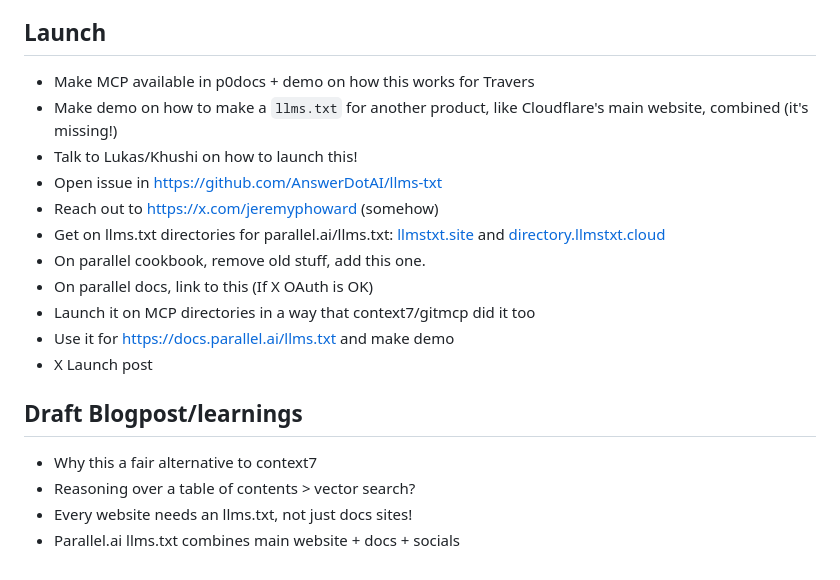
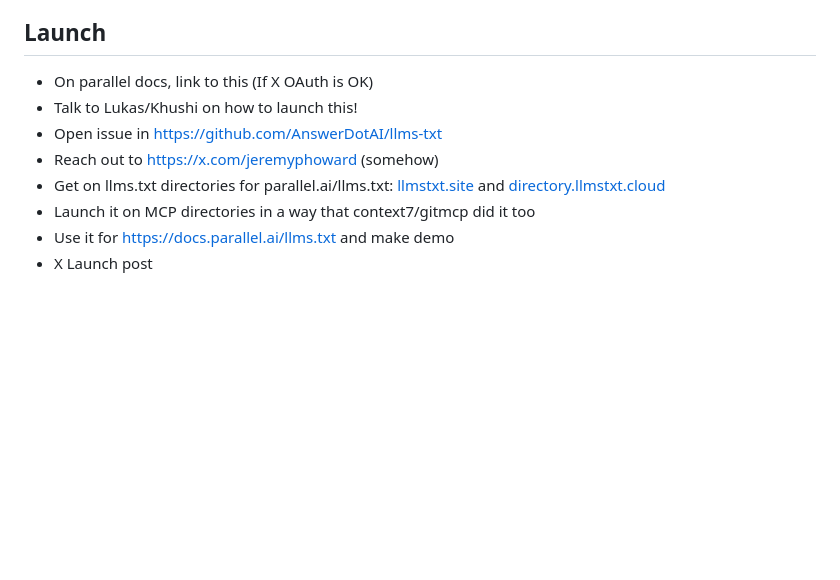
Before and after one commit to janwilmake/LLMTEXT-mcp, a Markdown page: TODO.md, the part around the change. GitHub-like rendering; blank space fills up the shorter version.

```diff
--- a/TODO.md
+++ b/TODO.md
@@ -46,21 +46,11 @@ Later:
 
 ## Launch
 
-- Make MCP available in p0docs + demo on how this works for Travers
-- Make demo on how to make a `llms.txt` for another product, like Cloudflare's main website, combined (it's missing!)
+- On parallel docs, link to this (If X OAuth is OK)
 - Talk to Lukas/Khushi on how to launch this!
 - Open issue in https://github.com/AnswerDotAI/llms-txt
 - Reach out to https://x.com/jeremyphoward (somehow)
 - Get on llms.txt directories for parallel.ai/llms.txt: [llmstxt.site](https://llmstxt.site/) and [directory.llmstxt.cloud](https://directory.llmstxt.cloud/)
-- On parallel cookbook, remove old stuff, add this one.
-- On parallel docs, link to this (If X OAuth is OK)
 - Launch it on MCP directories in a way that context7/gitmcp did it too
 - Use it for https://docs.parallel.ai/llms.txt and make demo
 - X Launch post
-
-## Draft Blogpost/learnings
-
-- Why this a fair alternative to context7
-- Reasoning over a table of contents > vector search?
-- Every website needs an llms.txt, not just docs sites!
-- Parallel.ai llms.txt combines main website + docs + socials
```
Also changed, not shown: ADR.md (+35 -1 lines).
